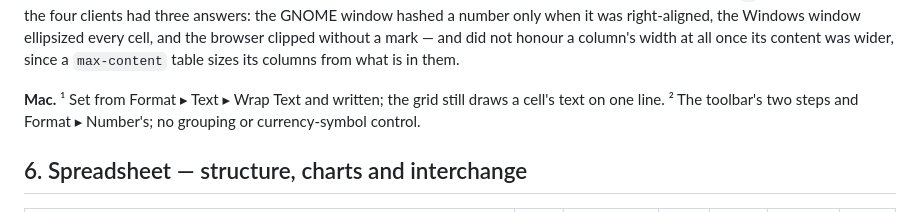
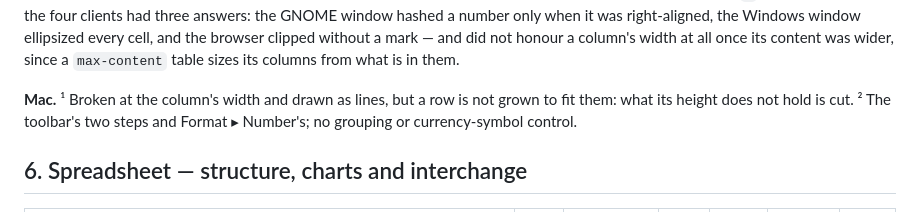
Before and after one commit to fwilhe2/grind, a Markdown page: doc/feature-matrix.md, the part around one of its changes. GitHub-like rendering.

Commit message:
Doc: the Mac draws wrapped text
Co-Authored-By: Claude Opus 5.5 <noreply@anthropic.com>

```diff
--- a/doc/feature-matrix.md
+++ b/doc/feature-matrix.md
@@ -248,8 +248,8 @@ the GNOME window hashed a number only when it was right-aligned, the Windows win
 every cell, and the browser clipped without a mark — and did not honour a column's width at all
 once its content was wider, since a `max-content` table sizes its columns from what is in them.
 
-**Mac.** ¹ Set from Format ▸ Text ▸ Wrap Text and written; the grid still draws a cell's text on
-one line. ² The toolbar's two steps and Format ▸ Number's; no grouping or currency-symbol control.
+**Mac.** ¹ Broken at the column's width and drawn as lines, but a row is not grown to fit
+them: what its height does not hold is cut. ² The toolbar's two steps and Format ▸ Number's; no grouping or currency-symbol control.
 
 ## 6. Spreadsheet — structure, charts and interchange
 
```
Also changed, not shown: other parts of doc/feature-matrix.md (+2 -2 lines).
